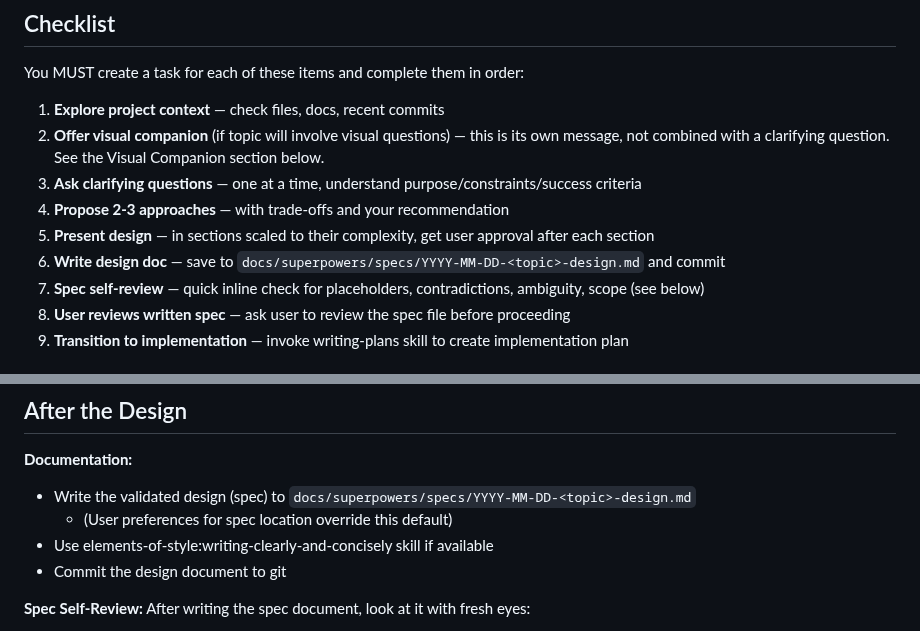
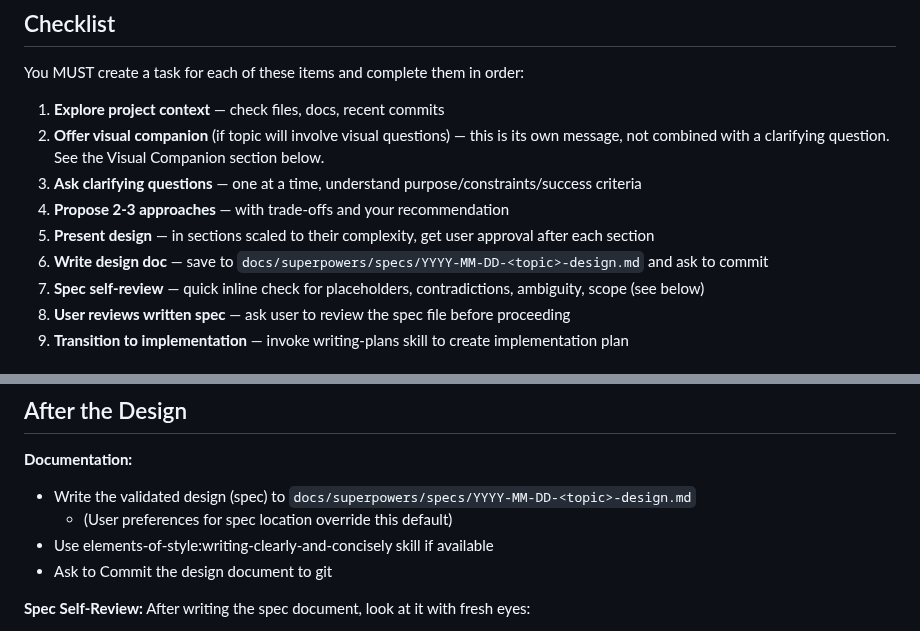
Before and after one commit to uhstray-io/huhhb, a Markdown page: skills/brainstorming/SKILL.md, 2 parts joined by grey strips. Drawn GitHub-style.

Commit message:
Ask to commit instead of just doing it

```diff
--- a/skills/brainstorming/SKILL.md
+++ b/skills/brainstorming/SKILL.md
@@ -26,7 +26,7 @@ You MUST create a task for each of these items and complete them in order:
 3. **Ask clarifying questions** — one at a time, understand purpose/constraints/success criteria
 4. **Propose 2-3 approaches** — with trade-offs and your recommendation
 5. **Present design** — in sections scaled to their complexity, get user approval after each section
-6. **Write design doc** — save to `docs/superpowers/specs/YYYY-MM-DD-<topic>-design.md` and commit
+6. **Write design doc** — save to `docs/superpowers/specs/YYYY-MM-DD-<topic>-design.md` and ask to commit
 7. **Spec self-review** — quick inline check for placeholders, contradictions, ambiguity, scope (see below)
 8. **User reviews written spec** — ask user to review the spec file before proceeding
 9. **Transition to implementation** — invoke writing-plans skill to create implementation plan
@@ -111,7 +111,7 @@ digraph brainstorming {
 - Write the validated design (spec) to `docs/superpowers/specs/YYYY-MM-DD-<topic>-design.md`
   - (User preferences for spec location override this default)
 - Use elements-of-style:writing-clearly-and-concisely skill if available
-- Commit the design document to git
+- Ask to Commit the design document to git
 
 **Spec Self-Review:**
 After writing the spec document, look at it with fresh eyes:
```
